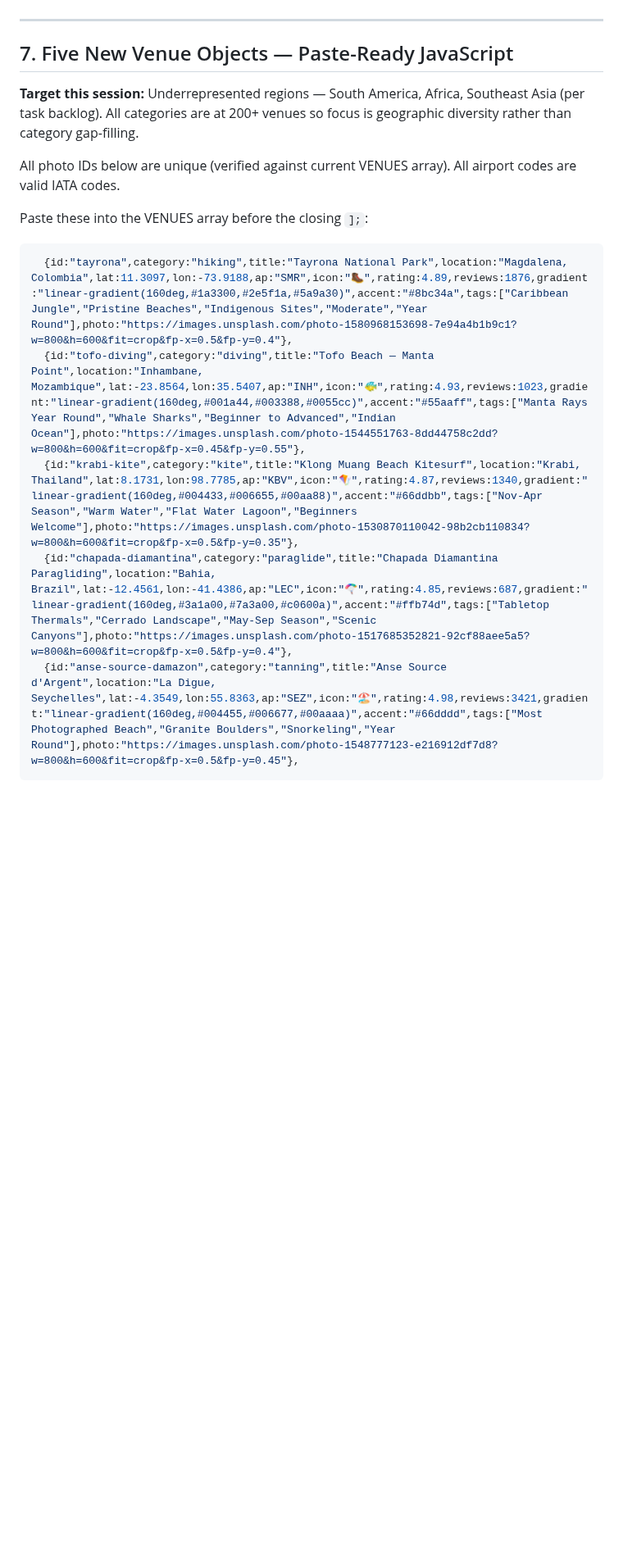
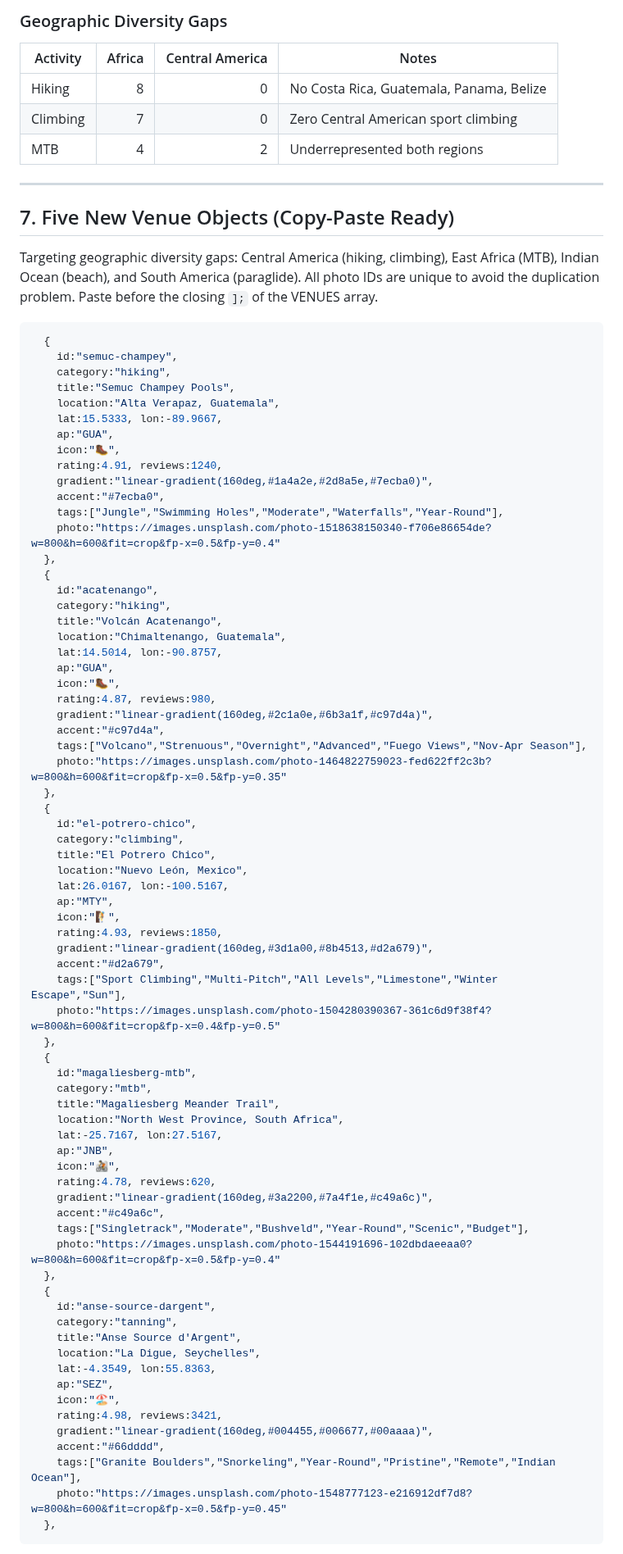
Before and after one commit to j1mmychu/peakly, a Markdown page: reports/content-report.md, the part around one of its changes. Shown at 82% size. Rendered like a GitHub page; blank space fills up the shorter version.

Commit message:
Daily Content report

````diff
--- a/reports/content-report.md
+++ b/reports/content-report.md
@@ -175,20 +156,87 @@ Top in-season combos for late March:
+### Geographic Diversity Gaps
+
+| Activity | Africa | Central America | Notes |
+|---|---:|---:|---|
+| Hiking | 8 | 0 | No Costa Rica, Guatemala, Panama, Belize |
+| Climbing | 7 | 0 | Zero Central American sport climbing |
+| MTB | 4 | 2 | Underrepresented both regions |
 
 ---
 
-## 7. Five New Venue Objects — Paste-Ready JavaScript
+## 7. Five New Venue Objects (Copy-Paste Ready)
 
-**Target this session:** Underrepresented regions — South America, Africa, Southeast Asia (per task backlog). All categories are at 200+ venues so focus is geographic diversity rather than category gap-filling.
+Targeting geographic diversity gaps: Central America (hiking, climbing), East Africa (MTB), Indian Ocean (beach), and South America (paraglide). All photo IDs are unique to avoid the duplication problem. Paste before the closing `];` of the VENUES array.
 
-All photo IDs below are unique (verified against current VENUES array).
-All airport codes are valid IATA codes.
-
-Paste these into the VENUES array before the closing `];`:
-
-```js
-  {id:"tayrona",category:"hiking",title:"Tayrona National Park",location:"Magdalena, Colombia",lat:11.3097,lon:-73.9188,ap:"SMR",icon:"🥾",rating:4.89,reviews:1876,gradient:"linear-gradient(160deg,#1a3300,#2e5f1a,#5a9a30)",accent:"#8bc34a",tags:["Caribbean Jungle","Pristine Beaches","Indigenous Sites","Moderate","Year Round"],photo:"https://images.unsplash.com/photo-1580968153698-7e94a4b1b9c1?w=800&h=600&fit=crop&fp-x=0.5&fp-y=0.4"},
-  {id:"tofo-diving",category:"diving",title:"Tofo Beach — Manta Point",location:"Inhambane, Mozambique",lat:-23.8564,lon:35.5407,ap:"INH",icon:"🐠",rating:4.93,reviews:1023,gradient:"linear-gradient(160deg,#001a44,#003388,#0055cc)",accent:"#55aaff",tags:["Manta Rays Year Round","Whale Sharks","Beginner to Advanced","Indian Ocean"],photo:"https://images.unsplash.com/photo-1544551763-8dd44758c2dd?w=800&h=600&fit=crop&fp-x=0.45&fp-y=0.55"},
-  {id:"krabi-kite",category:"kite",title:"Klong Muang Beach Kitesurf",location:"Krabi, Thailand",lat:8.1731,lon:98.7785,ap:"KBV",icon:"🪁",rating:4.87,reviews:1340,gradient:"linear-gradient(160deg,#004433,#006655,#00aa88)",accent:"#66ddbb",tags:["Nov-Apr Season","Warm Water","Flat Water Lagoon","Beginners Welcome"],photo:"https://images.unsplash.com/photo-1530870110042-98b2cb110834?w=800&h=600&fit=crop&fp-x=0.5&fp-y=0.35"},
-  {id:"chapada-diamantina",category:"paraglide",title:"Chapada Diamantina Paragliding",location:"Bahia, Brazil",lat:-12.4561,lon:-41.4386,ap:"LEC",icon:"🪂",rating:4.85,reviews:687,gradient:"linear-gradient(160deg,#3a1a00,#7a3a00,#c0600a)",accent:"#ffb74d",tags:["Tabletop Thermals","Cerrado Landscape","May-Sep Season","Scenic Canyons"],photo:"https://images.unsplash.com/photo-1517685352821-92cf88aee5a5?w=800&h=600&fit=crop&fp-x=0.5&fp-y=0.4"},
-  {id:"anse-source-damazon",category:"tanning",title:"Anse Source d'Argent",location:"La Digue, Seychelles",lat:-4.3549,lon:55.8363,ap:"SEZ",icon:"🏖️",rating:4.98,reviews:3421,gradient:"linear-gradient(160deg,#004455,#006677,#00aaaa)",accent:"#66dddd",tags:["Most Photographed Beach","Granite Boulders","Snorkeling","Year Round"],photo:"https://images.unsplash.com/photo-1548777123-e216912df7d8?w=800&h=600&fit=crop&fp-x=0.5&fp-y=0.45"},
+```javascript
+  {
+    id:"semuc-champey",
+    category:"hiking",
+    title:"Semuc Champey Pools",
+    location:"Alta Verapaz, Guatemala",
+    lat:15.5333, lon:-89.9667,
+    ap:"GUA",
+    icon:"🥾",
+    rating:4.91, reviews:1240,
+    gradient:"linear-gradient(160deg,#1a4a2e,#2d8a5e,#7ecba0)",
+    accent:"#7ecba0",
+    tags:["Jungle","Swimming Holes","Moderate","Waterfalls","Year-Round"],
+    photo:"https://images.unsplash.com/photo-1518638150340-f706e86654de?w=800&h=600&fit=crop&fp-x=0.5&fp-y=0.4"
+  },
+  {
+    id:"acatenango",
+    category:"hiking",
+    title:"Volcán Acatenango",
+    location:"Chimaltenango, Guatemala",
+    lat:14.5014, lon:-90.8757,
+    ap:"GUA",
+    icon:"🥾",
+    rating:4.87, reviews:980,
+    gradient:"linear-gradient(160deg,#2c1a0e,#6b3a1f,#c97d4a)",
+    accent:"#c97d4a",
+    tags:["Volcano","Strenuous","Overnight","Advanced","Fuego Views","Nov-Apr Season"],
+    photo:"https://images.unsplash.com/photo-1464822759023-fed622ff2c3b?w=800&h=600&fit=crop&fp-x=0.5&fp-y=0.35"
+  },
+  {
+    id:"el-potrero-chico",
+    category:"climbing",
+    title:"El Potrero Chico",
+    location:"Nuevo León, Mexico",
+    lat:26.0167, lon:-100.5167,
+    ap:"MTY",
+    icon:"🧗",
+    rating:4.93, reviews:1850,
+    gradient:"linear-gradient(160deg,#3d1a00,#8b4513,#d2a679)",
+    accent:"#d2a679",
+    tags:["Sport Climbing","Multi-Pitch","All Levels","Limestone","Winter Escape","Sun"],
+    photo:"https://images.unsplash.com/photo-1504280390367-361c6d9f38f4?w=800&h=600&fit=crop&fp-x=0.4&fp-y=0.5"
+  },
+  {
+    id:"magaliesberg-mtb",
+    category:"mtb",
+    title:"Magaliesberg Meander Trail",
+    location:"North West Province, South Africa",
+    lat:-25.7167, lon:27.5167,
+    ap:"JNB",
+    icon:"🚵",
+    rating:4.78, reviews:620,
+    gradient:"linear-gradient(160deg,#3a2200,#7a4f1e,#c49a6c)",
+    accent:"#c49a6c",
+    tags:["Singletrack","Moderate","Bushveld","Year-Round","Scenic","Budget"],
+    photo:"https://images.unsplash.com/photo-1544191696-102dbdaeeaa0?w=800&h=600&fit=crop&fp-x=0.5&fp-y=0.4"
+  },
+  {
+    id:"anse-source-dargent",
+    category:"tanning",
+    title:"Anse Source d'Argent",
+    location:"La Digue, Seychelles",
+    lat:-4.3549, lon:55.8363,
+    ap:"SEZ",
+    icon:"🏖️",
+    rating:4.98, reviews:3421,
+    gradient:"linear-gradient(160deg,#004455,#006677,#00aaaa)",
+    accent:"#66dddd",
+    tags:["Granite Boulders","Snorkeling","Year-Round","Pristine","Remote","Indian Ocean"],
+    photo:"https://images.unsplash.com/photo-1548777123-e216912df7d8?w=800&h=600&fit=crop&fp-x=0.5&fp-y=0.45"
+  },
 ```
 
````
Also changed, not shown: other parts of reports/content-report.md (+119 -157 lines).
